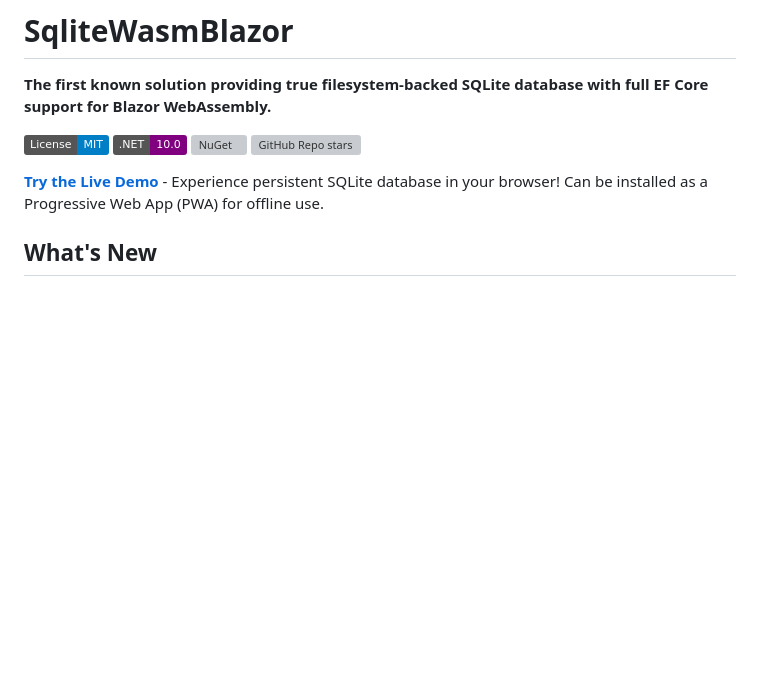
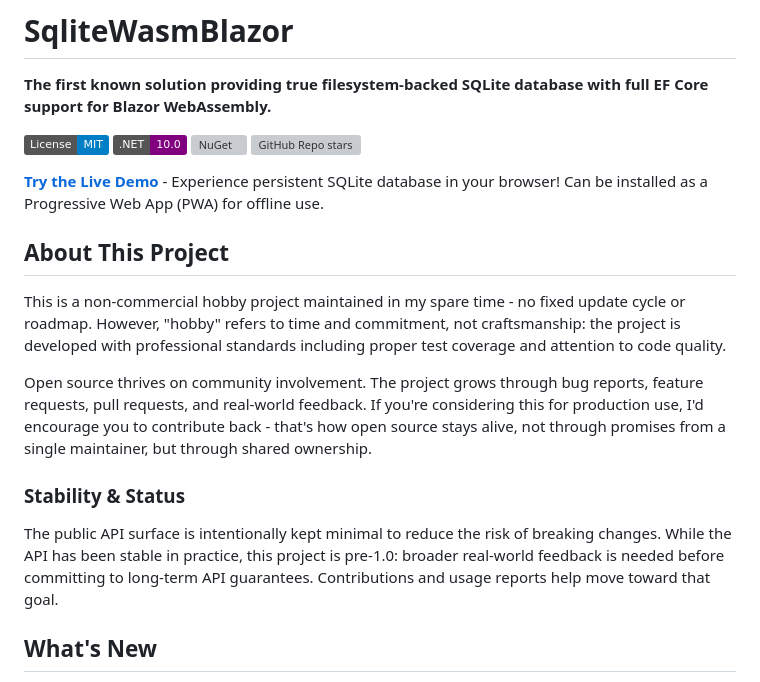
Before and after one commit to b-straub/SqliteWasmBlazor, a Markdown page: README.md, the part around the change. GitHub-like rendering; badges without logos; blank space fills up the shorter version; grey boxes are pictures that could not be loaded.

Commit message:
Clarify project status

```diff
--- a/README.md
+++ b/README.md
@@ -8,6 +8,16 @@
 [![GitHub Repo stars](https://img.shields.io/github/stars/b-straub/SqliteWasmBlazor)](https://github.com/b-straub/SqliteWasmBlazor/stargazers)
 
 **[Try the Live Demo](https://b-straub.github.io/SqliteWasmBlazor/)** - Experience persistent SQLite database in your browser! Can be installed as a Progressive Web App (PWA) for offline use.
+
+## About This Project
+
+This is a non-commercial hobby project maintained in my spare time - no fixed update cycle or roadmap. However, "hobby" refers to time and commitment, not craftsmanship: the project is developed with professional standards including proper test coverage and attention to code quality.
+
+Open source thrives on community involvement. The project grows through bug reports, feature requests, pull requests, and real-world feedback. If you're considering this for production use, I'd encourage you to contribute back - that's how open source stays alive, not through promises from a single maintainer, but through shared ownership.
+
+### Stability & Status
+
+The public API surface is intentionally kept minimal to reduce the risk of breaking changes. While the API has been stable in practice, this project is pre-1.0: broader real-world feedback is needed before committing to long-term API guarantees. Contributions and usage reports help move toward that goal.
 
 ## What's New
 
```
